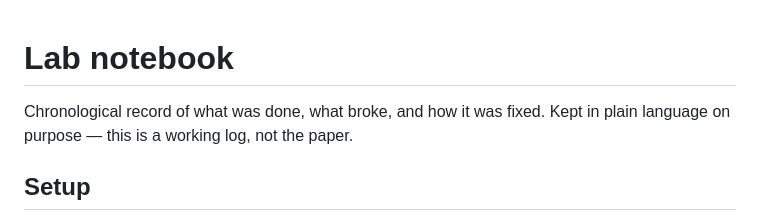
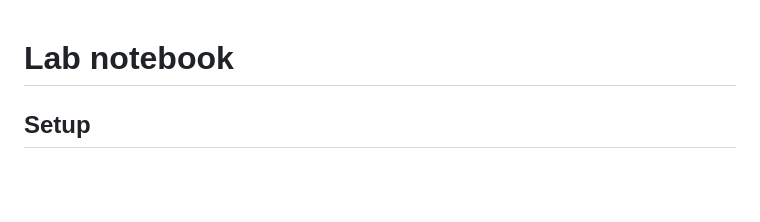
Before and after one commit to toomanaa/edge-llm-stopping, a Markdown page: docs/lab-notebook.md, the part around the change. GitHub-like rendering; blank space fills up the shorter version.

```diff
--- a/docs/lab-notebook.md
+++ b/docs/lab-notebook.md
@@ -1,7 +1,5 @@
 # Lab notebook
 
-Chronological record of what was done, what broke, and how it was fixed.
-Kept in plain language on purpose — this is a working log, not the paper.
 
 ## Setup
 
```
